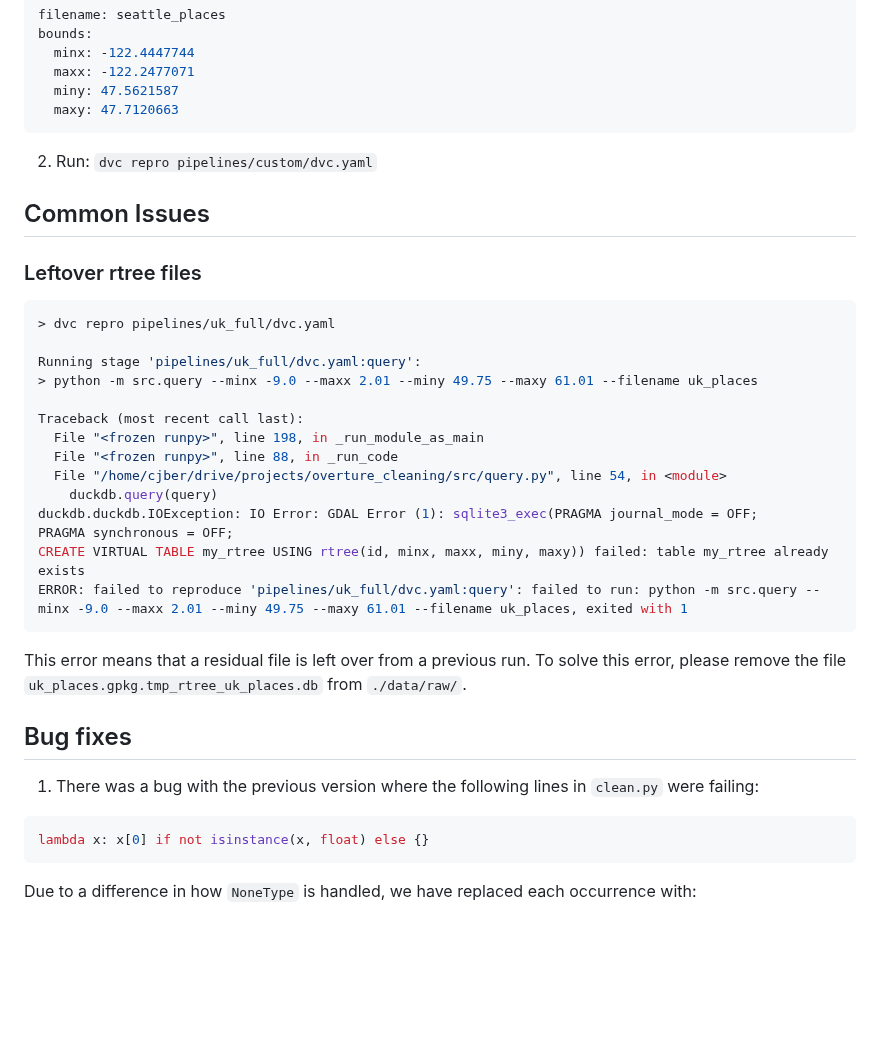
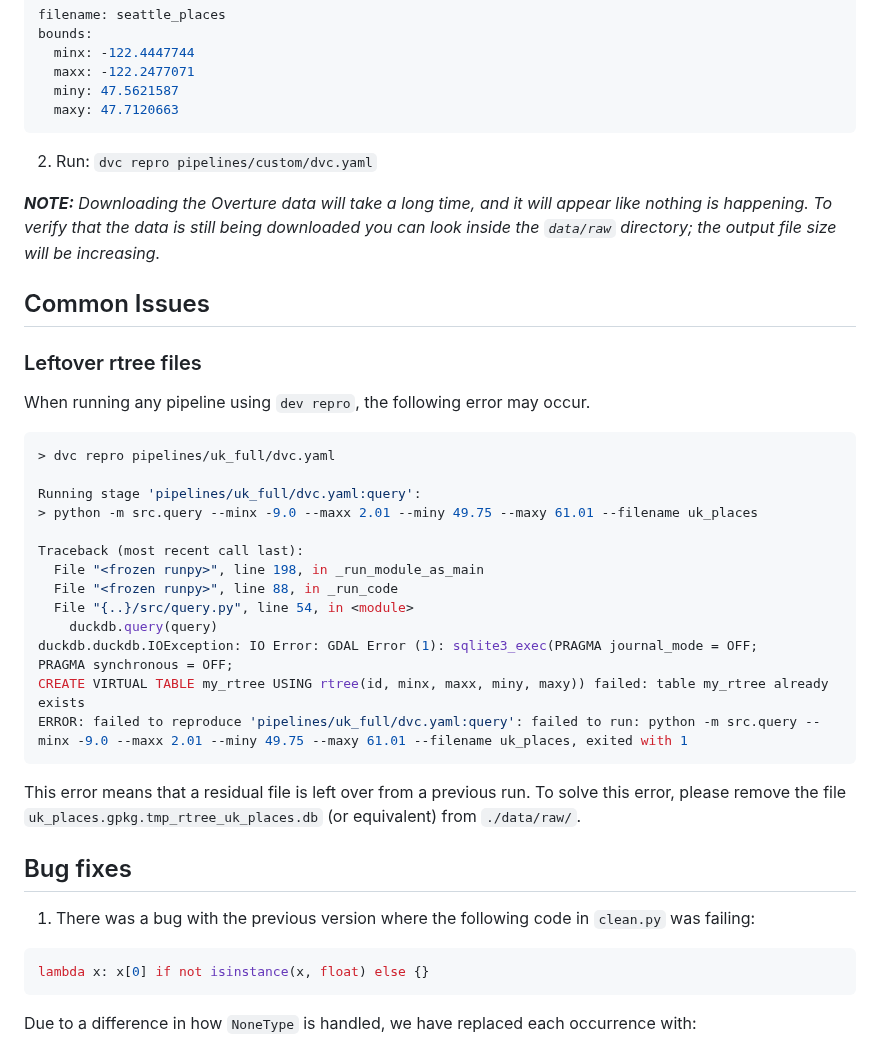
Before and after one commit to cjber/overture-uk, a Markdown page: README.md, the part around one of its changes. Drawn GitHub-style; blank space fills up the shorter version.

````diff
--- a/README.md
+++ b/README.md
@@ -68,9 +69,13 @@ bounds:
 ```
 2. Run: `dvc repro pipelines/custom/dvc.yaml`
 
+_**NOTE:** Downloading the Overture data will take a long time, and it will appear like nothing is happening. To verify that the data is still being downloaded you can look inside the `data/raw` directory; the output file size will be increasing._
+
 ## Common Issues
 
 ### Leftover rtree files
+
+When running any pipeline using `dev repro`, the following error may occur.
 
 ```python
 > dvc repro pipelines/uk_full/dvc.yaml
@@ -81,7 +86,7 @@ Running stage 'pipelines/uk_full/dvc.yaml:query':
 Traceback (most recent call last):
   File "<frozen runpy>", line 198, in _run_module_as_main
   File "<frozen runpy>", line 88, in _run_code
-  File "/home/cjber/drive/projects/overture_cleaning/src/query.py", line 54, in <module>
+  File "{..}/src/query.py", line 54, in <module>
     duckdb.query(query)
 duckdb.duckdb.IOException: IO Error: GDAL Error (1): sqlite3_exec(PRAGMA journal_mode = OFF;
 PRAGMA synchronous = OFF;
@@ -89,11 +94,11 @@ CREATE VIRTUAL TABLE my_rtree USING rtree(id, minx, maxx, miny, maxy)) failed: t
 ERROR: failed to reproduce 'pipelines/uk_full/dvc.yaml:query': failed to run: python -m src.query --minx -9.0 --maxx 2.01 --miny 49.75 --maxy 61.01 --filename uk_places, exited with 1
 ```
 
-This error means that a residual file is left over from a previous run. To solve this error, please remove the file `uk_places.gpkg.tmp_rtree_uk_places.db` from `./data/raw/`.
+This error means that a residual file is left over from a previous run. To solve this error, please remove the file `uk_places.gpkg.tmp_rtree_uk_places.db` (or equivalent) from `./data/raw/`.
 
 ## Bug fixes
 
-1. There was a bug with the previous version where the following lines in `clean.py` were failing:
+1. There was a bug with the previous version where the following code in `clean.py` was failing:
 
 ```python
 lambda x: x[0] if not isinstance(x, float) else {}
````
Also changed, not shown: other parts of README.md (+11 -10 lines).
